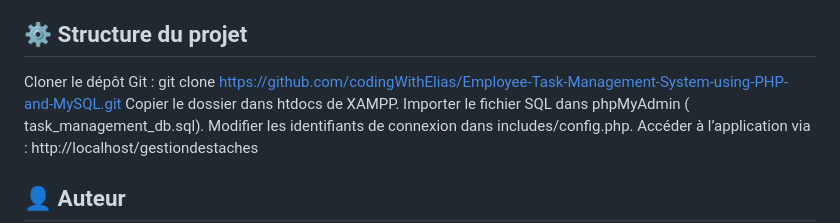
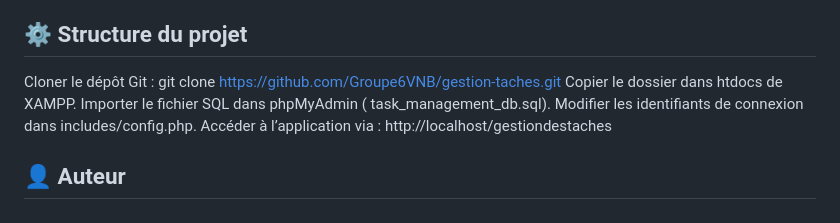
Before and after one commit to magatteseye/gestion-taches, a Markdown page: README.md, the part around the change. GitHub-like rendering.

```diff
--- a/README.md
+++ b/README.md
@@ -101,7 +101,7 @@ GESTIONDESTACHES/
 
 
 Cloner le dépôt Git :
-git clone https://github.com/codingWithElias/Employee-Task-Management-System-using-PHP-and-MySQL.git
+git clone https://github.com/Groupe6VNB/gestion-taches.git
 Copier le dossier dans htdocs de XAMPP.
 Importer le fichier SQL dans phpMyAdmin ( task_management_db.sql).
 Modifier les identifiants de connexion dans includes/config.php.
```
